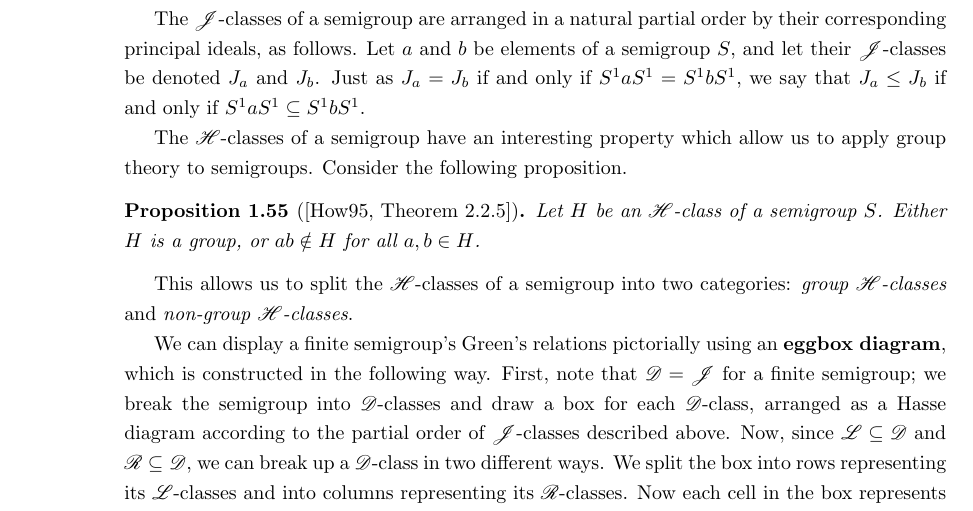
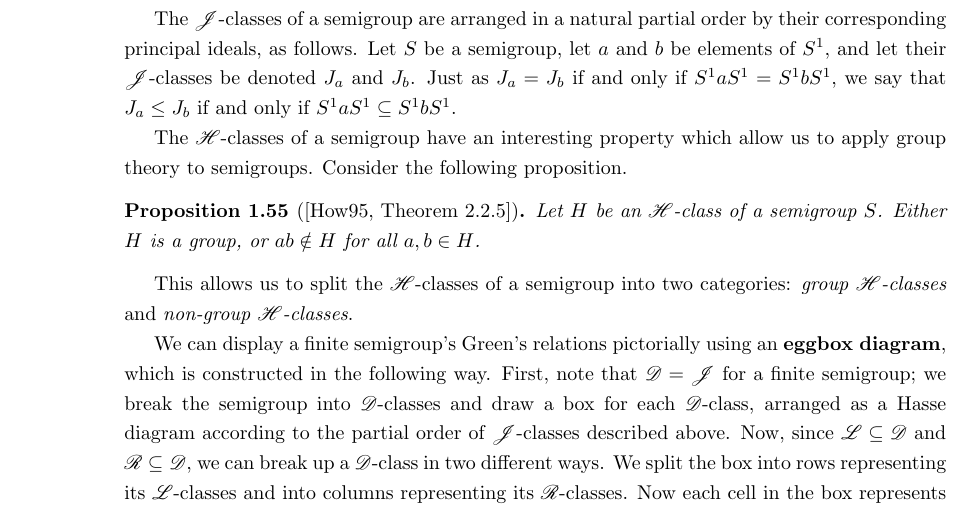
Before and after one commit to mtorpey/thesis, a LaTeX thesis (thesis.tex, which reads intro.tex): part of page 32 of 189, cut so that both start at the same text. Compiled offline with pdfLaTeX; a LaTeX package or settings file that is missing is left out.

Commit message:
Another S^1

```diff
--- a/intro.tex
+++ b/intro.tex
@@ -1243,8 +1243,8 @@ finite \cite[\S2.1]{howie}.  These containments are shown in Figure
 \end{proposition}
 
 The $\JJ$-classes of a semigroup are arranged in a natural partial order by
-their corresponding principal ideals, as follows.  Let $a$ and $b$ be elements
-of a semigroup $S$, and let their $\JJ$-classes be denoted $J_a$ and $J_b$.
+their corresponding principal ideals, as follows.  Let $S$ be a semigroup, let
+$a$ and $b$ be elements of $S^1$, and let their $\JJ$-classes be denoted $J_a$ and $J_b$.
 Just as $J_a = J_b$ if and only if $S^1aS^1 = S^1bS^1$, we say that
 $J_a \leq J_b$ if and only if $S^1aS^1 \subseteq S^1bS^1$.
 
```
